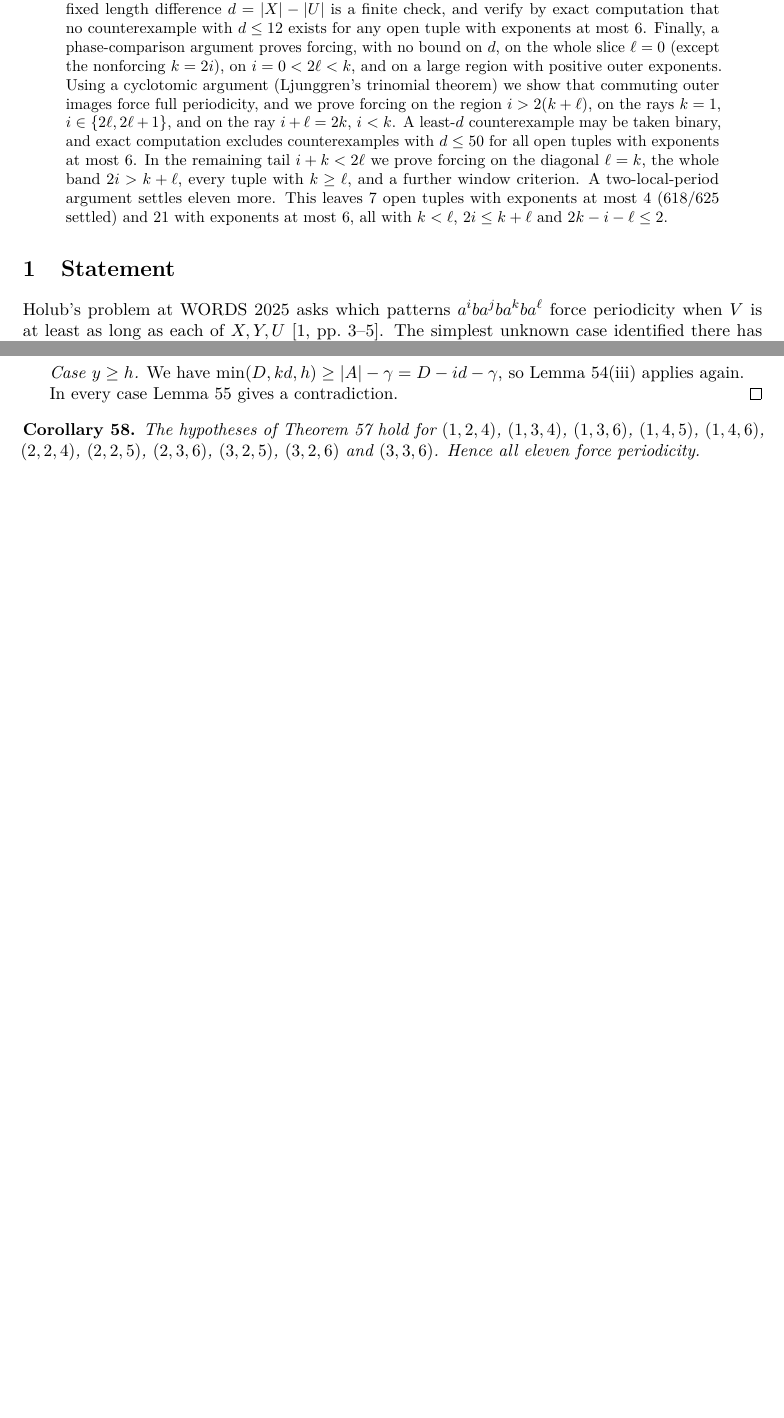
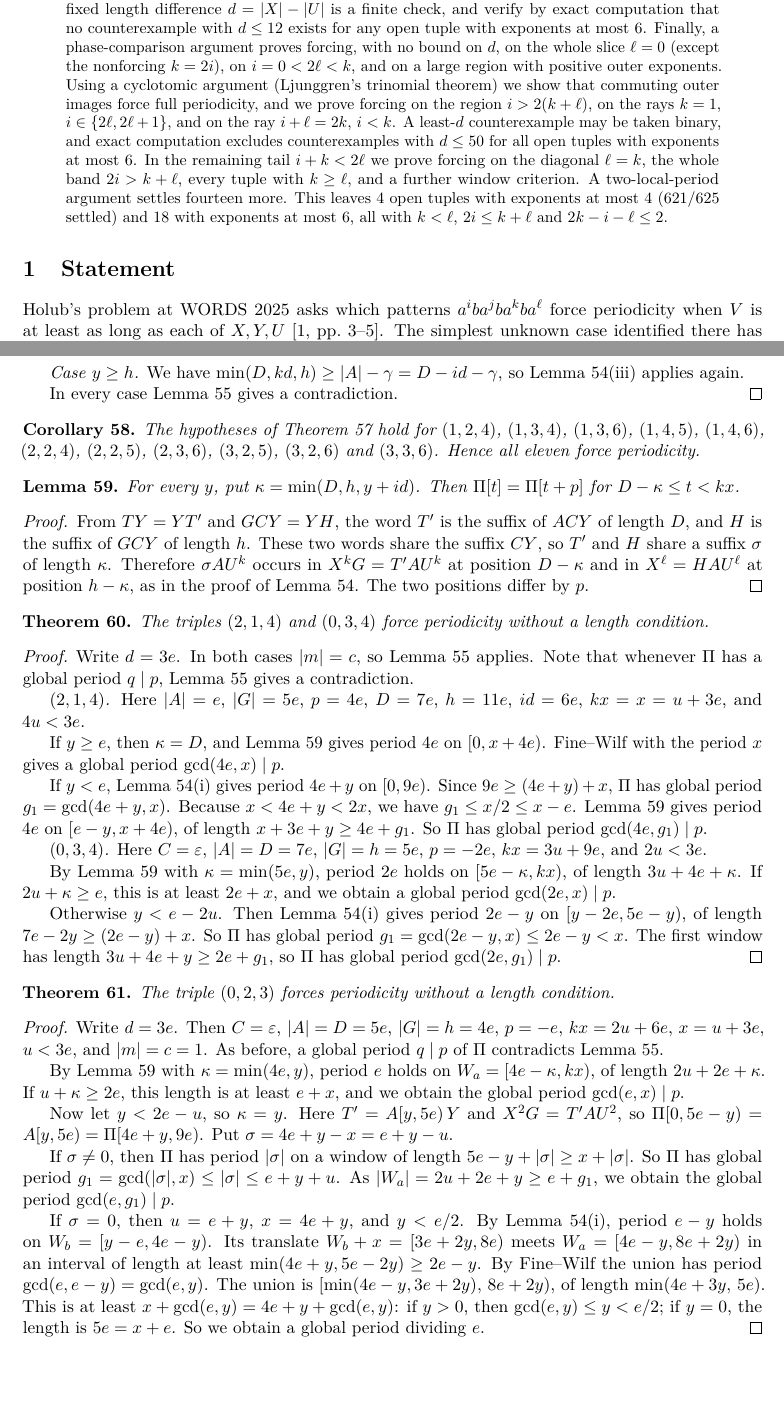
Before and after one commit to aditya160509/holub-periodicity-forcing, a LaTeX paper (manuscript.tex, which reads sec13_tail.tex): two parts of pages 1 and 30 of 31, joined at a grey line, cut so that both start at the same text, the shorter picture padded with empty space. Compiled offline with pdfLaTeX.

Commit message:
Tail: prove (2,1,4), (0,3,4), (0,2,3); 621/625 settled at exponents <= 4
Co-Authored-By: Claude Opus 5.5 <noreply@anthropic.com>

```diff
--- a/manuscript.tex
+++ b/manuscript.tex
@@ -15,7 +15,7 @@
 \begin{document}
 \maketitle
 \begin{abstract}
-We prove that \(XXYYXYX=UUVVUVU\) in a free monoid implies either \(X=U,\ Y=V\), or all four words commute. No length ordering or nonerasing hypothesis is required. Two overlapping factorizations force an intervening word to be a cube. Transporting this cube and then a fifth power through the equation produces a common commuting word. We also determine exactly which letter positions are forced to agree at every choice of lengths. A Lean formalization checks the unrestricted theorem. We also prove that \(ab^3a\) forces periodicity under Holub's length condition, completing all sixteen tuples with exponents at most one (also checked in Lean), and we give explicit nonforcing families for all exponents together with a conjectured complete classification that matches an exact search over all 625 tuples with exponents at most four. Finally, using Holub's structure theorem for two-generated equality sets and Fine--Wilf arguments, we prove the conjecture on the slices \((0,j,k,0)\), \((i,j,j,\ell)\) and \((i,0,0,\ell)\), for every tuple with a balanced prefix, and whenever \(\min(j,k)\ge i+\ell\). This reduces the full classification to the family \((i,0,k,\ell)\). Within that family we prove three infinite forcing rays, show that each fixed length difference \(d=|X|-|U|\) is a finite check, and verify by exact computation that no counterexample with \(d\le12\) exists for any open tuple with exponents at most \(6\). Finally, a phase-comparison argument proves forcing, with no bound on \(d\), on the whole slice \(\ell=0\) (except the nonforcing \(k=2i\)), on \(i=0<2\ell<k\), and on a large region with positive outer exponents. Using a cyclotomic argument (Ljunggren's trinomial theorem) we show that commuting outer images force full periodicity, and we prove forcing on the region \(i>2(k+\ell)\), on the rays \(k=1\), \(i\in\{2\ell,2\ell+1\}\), and on the ray \(i+\ell=2k\), \(i<k\). A least-\(d\) counterexample may be taken binary, and exact computation excludes counterexamples with \(d\le50\) for all open tuples with exponents at most \(6\). In the remaining tail \(i+k<2\ell\) we prove forcing on the diagonal \(\ell=k\), the whole band \(2i>k+\ell\), every tuple with \(k\ge\ell\), and a further window criterion. A two-local-period argument settles eleven more. This leaves \(7\) open tuples with exponents at most \(4\) (\(618/625\) settled) and \(21\) with exponents at most \(6\), all with \(k<\ell\), \(2i\le k+\ell\) and \(2k-i-\ell\le2\).
+We prove that \(XXYYXYX=UUVVUVU\) in a free monoid implies either \(X=U,\ Y=V\), or all four words commute. No length ordering or nonerasing hypothesis is required. Two overlapping factorizations force an intervening word to be a cube. Transporting this cube and then a fifth power through the equation produces a common commuting word. We also determine exactly which letter positions are forced to agree at every choice of lengths. A Lean formalization checks the unrestricted theorem. We also prove that \(ab^3a\) forces periodicity under Holub's length condition, completing all sixteen tuples with exponents at most one (also checked in Lean), and we give explicit nonforcing families for all exponents together with a conjectured complete classification that matches an exact search over all 625 tuples with exponents at most four. Finally, using Holub's structure theorem for two-generated equality sets and Fine--Wilf arguments, we prove the conjecture on the slices \((0,j,k,0)\), \((i,j,j,\ell)\) and \((i,0,0,\ell)\), for every tuple with a balanced prefix, and whenever \(\min(j,k)\ge i+\ell\). This reduces the full classification to the family \((i,0,k,\ell)\). Within that family we prove three infinite forcing rays, show that each fixed length difference \(d=|X|-|U|\) is a finite check, and verify by exact computation that no counterexample with \(d\le12\) exists for any open tuple with exponents at most \(6\). Finally, a phase-comparison argument proves forcing, with no bound on \(d\), on the whole slice \(\ell=0\) (except the nonforcing \(k=2i\)), on \(i=0<2\ell<k\), and on a large region with positive outer exponents. Using a cyclotomic argument (Ljunggren's trinomial theorem) we show that commuting outer images force full periodicity, and we prove forcing on the region \(i>2(k+\ell)\), on the rays \(k=1\), \(i\in\{2\ell,2\ell+1\}\), and on the ray \(i+\ell=2k\), \(i<k\). A least-\(d\) counterexample may be taken binary, and exact computation excludes counterexamples with \(d\le50\) for all open tuples with exponents at most \(6\). In the remaining tail \(i+k<2\ell\) we prove forcing on the diagonal \(\ell=k\), the whole band \(2i>k+\ell\), every tuple with \(k\ge\ell\), and a further window criterion. A two-local-period argument settles fourteen more. This leaves \(4\) open tuples with exponents at most \(4\) (\(621/625\) settled) and \(18\) with exponents at most \(6\), all with \(k<\ell\), \(2i\le k+\ell\) and \(2k-i-\ell\le2\).
 \end{abstract}
 \section{Statement}
 Holub's problem at WORDS 2025 asks which patterns \(a^i b a^j b a^k b a^\ell\) force periodicity when \(V\) is at least as long as each of \(X,Y,U\) \cite[pp.~3--5]{words}. The simplest unknown case identified there has \((i,j,k,\ell)=(2,0,1,1)\). The slides use finite words and a morphism formulation without an explicit nonerasing requirement. Our theorem covers both conventions.
--- a/sec13_tail.tex
+++ b/sec13_tail.tex
@@ -381,3 +381,44 @@ In every case Lemma~\ref{tail:rp} gives a contradiction.
 \begin{corollary}\label{tail:gencor}
 The hypotheses of Theorem~\ref{tail:general} hold for \((1,2,4)\), \((1,3,4)\), \((1,3,6)\), \((1,4,5)\), \((1,4,6)\), \((2,2,4)\), \((2,2,5)\), \((2,3,6)\), \((3,2,5)\), \((3,2,6)\) and \((3,3,6)\). Hence all eleven force periodicity.
 \end{corollary}
+
+\begin{lemma}\label{tail:astar}
+For every \(y\), put \(\kappa=\min(D,h,y+id)\). Then \(\Pi[t]=\Pi[t+p]\) for \(D-\kappa\le t<kx\).
+\end{lemma}
+\begin{proof}
+From \(TY=YT'\) and \(GCY=YH\), the word \(T'\) is the suffix of \(ACY\) of length \(D\), and \(H\) is the suffix of \(GCY\) of length \(h\). These two words share the suffix \(CY\), so \(T'\) and \(H\) share a suffix \(\sigma\) of length \(\kappa\). Therefore \(\sigma AU^k\) occurs in \(X^kG=T'AU^k\) at position \(D-\kappa\) and in \(X^\ell=HAU^\ell\) at position \(h-\kappa\), as in the proof of Lemma~\ref{tail:twoper}. The two positions differ by \(p\).
+\end{proof}
+
+\begin{theorem}\label{tail:214}
+The triples \((2,1,4)\) and \((0,3,4)\) force periodicity without a length condition.
+\end{theorem}
+\begin{proof}
+Write \(d=3e\). In both cases \(|m|=c\), so Lemma~\ref{tail:rp} applies. Note that whenever \(\Pi\) has a global period \(q\mid p\), Lemma~\ref{tail:rp} gives a contradiction.
+
+\emph{\((2,1,4)\).} Here \(|A|=e\), \(|G|=5e\), \(p=4e\), \(D=7e\), \(h=11e\), \(id=6e\), \(kx=x=u+3e\), and \(4u<3e\).
+
+If \(y\ge e\), then \(\kappa=D\), and Lemma~\ref{tail:astar} gives period \(4e\) on \([0,x+4e)\). Fine--Wilf with the period \(x\) gives a global period \(\gcd(4e,x)\mid p\).
+
+If \(y<e\), Lemma~\ref{tail:twoper}(i) gives period \(4e+y\) on \([0,9e)\). Since \(9e\ge(4e+y)+x\), \(\Pi\) has global period \(g_1=\gcd(4e+y,x)\). Because \(x<4e+y<2x\), we have \(g_1\le x/2\le x-e\). Lemma~\ref{tail:astar} gives period \(4e\) on \([e-y,x+4e)\), of length \(x+3e+y\ge4e+g_1\). So \(\Pi\) has global period \(\gcd(4e,g_1)\mid p\).
+
+\emph{\((0,3,4)\).} Here \(C=\varepsilon\), \(|A|=D=7e\), \(|G|=h=5e\), \(p=-2e\), \(kx=3u+9e\), and \(2u<3e\).
+
+By Lemma~\ref{tail:astar} with \(\kappa=\min(5e,y)\), period \(2e\) holds on \([5e-\kappa,kx)\), of length \(3u+4e+\kappa\). If \(2u+\kappa\ge e\), this is at least \(2e+x\), and we obtain a global period \(\gcd(2e,x)\mid p\).
+
+Otherwise \(y<e-2u\). Then Lemma~\ref{tail:twoper}(i) gives period \(2e-y\) on \([y-2e,5e-y)\), of length \(7e-2y\ge(2e-y)+x\). So \(\Pi\) has global period \(g_1=\gcd(2e-y,x)\le2e-y<x\). The first window has length \(3u+4e+y\ge2e+g_1\), so \(\Pi\) has global period \(\gcd(2e,g_1)\mid p\).
+\end{proof}
+
+\begin{theorem}\label{tail:023}
+The triple \((0,2,3)\) forces periodicity without a length condition.
+\end{theorem}
+\begin{proof}
+Write \(d=3e\). Then \(C=\varepsilon\), \(|A|=D=5e\), \(|G|=h=4e\), \(p=-e\), \(kx=2u+6e\), \(x=u+3e\), \(u<3e\), and \(|m|=c=1\). As before, a global period \(q\mid p\) of \(\Pi\) contradicts Lemma~\ref{tail:rp}.
+
+By Lemma~\ref{tail:astar} with \(\kappa=\min(4e,y)\), period \(e\) holds on \(W_a=[4e-\kappa,kx)\), of length \(2u+2e+\kappa\). If \(u+\kappa\ge2e\), this length is at least \(e+x\), and we obtain the global period \(\gcd(e,x)\mid p\).
+
+Now let \(y<2e-u\), so \(\kappa=y\). Here \(T'=A[y,5e)\,Y\) and \(X^2G=T'AU^2\), so \(\Pi[0,5e-y)=A[y,5e)=\Pi[4e+y,9e)\). Put \(\sigma=4e+y-x=e+y-u\).
+
+If \(\sigma\ne0\), then \(\Pi\) has period \(|\sigma|\) on a window of length \(5e-y+|\sigma|\ge x+|\sigma|\). So \(\Pi\) has global period \(g_1=\gcd(|\sigma|,x)\le|\sigma|\le e+y+u\). As \(|W_a|=2u+2e+y\ge e+g_1\), we obtain the global period \(\gcd(e,g_1)\mid p\).
+
+If \(\sigma=0\), then \(u=e+y\), \(x=4e+y\), and \(y<e/2\). By Lemma~\ref{tail:twoper}(i), period \(e-y\) holds on \(W_b=[y-e,4e-y)\). Its translate \(W_b+x=[3e+2y,8e)\) meets \(W_a=[4e-y,8e+2y)\) in an interval of length at least \(\min(4e+y,5e-2y)\ge2e-y\). By Fine--Wilf the union has period \(\gcd(e,e-y)=\gcd(e,y)\). The union is \([\min(4e-y,3e+2y),\,8e+2y)\), of length \(\min(4e+3y,\,5e)\). This is at least \(x+\gcd(e,y)=4e+y+\gcd(e,y)\): if \(y>0\), then \(\gcd(e,y)\le y<e/2\); if \(y=0\), the length is \(5e=x+e\). So we obtain a global period dividing \(e\).
+\end{proof}
```
Also changed, not shown: manuscript.pdf.
